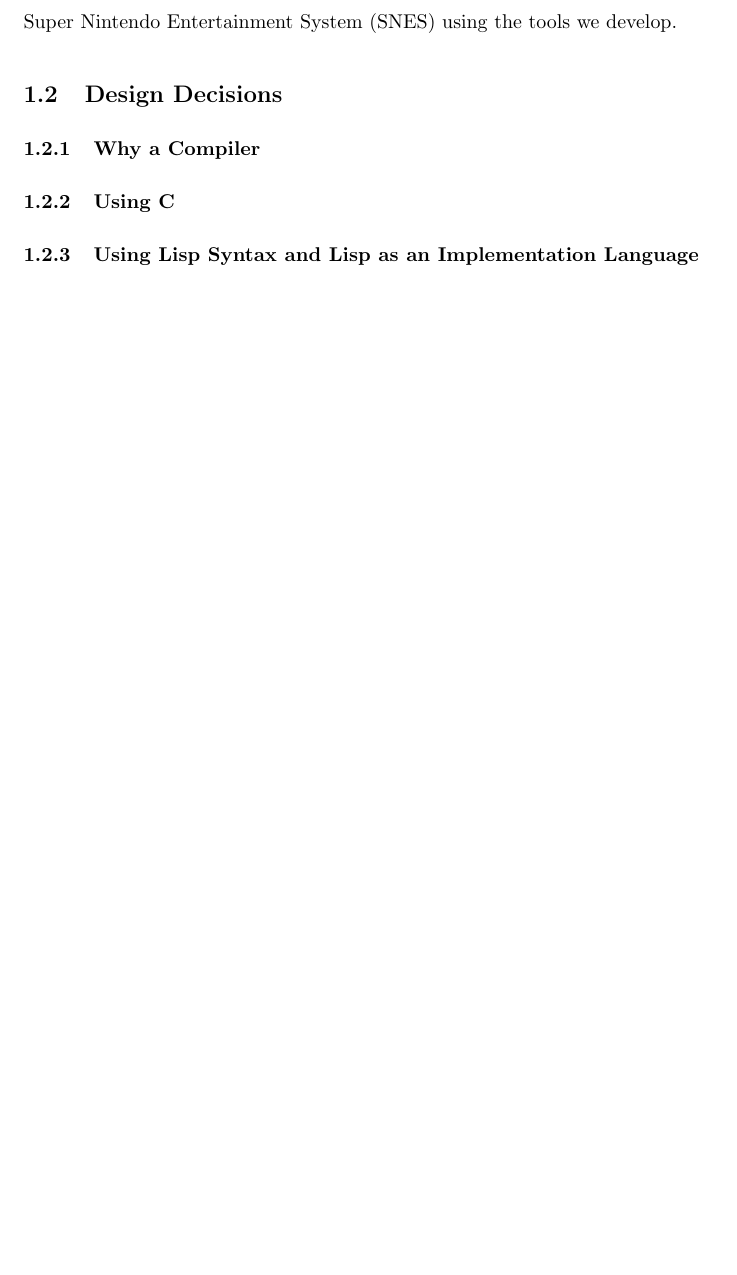
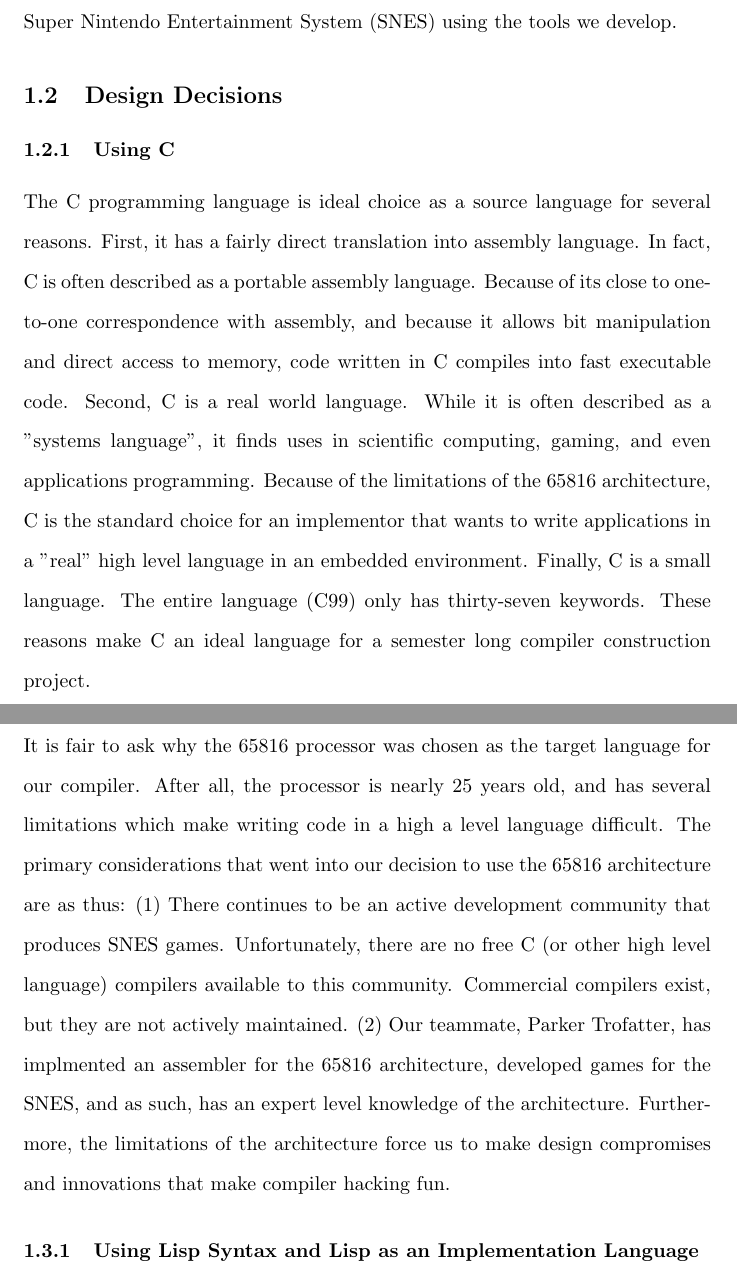
Before and after one commit to bsummer4/snes, a LaTeX document (docs/prospectus.tex): part of page 1 of 4 before the commit and two parts of pages 1 and 2 of 5 after it, the two joined at a grey line, cut so that both start at the same text, the shorter picture padded with empty space. Compiled offline with pdfLaTeX.

Commit message:
Updated sections of proposal.

```diff
--- a/docs/prospectus.tex
+++ b/docs/prospectus.tex
@@ -14,8 +14,41 @@ will write an application for the Super Nintendo Entertainment System
 (SNES) using the tools we develop.
 
 \subsection{Design Decisions}
-\subsubsection{Why a Compiler}
 \subsubsection{Using C}
+
+The C programming language is ideal choice as a source language for
+several reasons.  First, it has a fairly direct translation into
+assembly language.  In fact, C is often described as a portable
+assembly language.  Because of its close to one-to-one correspondence
+with assembly, and because it allows bit manipulation and direct
+access to memory, code written in C compiles into fast executable
+code.  Second, C is a real world language.  While it is often
+described as a "systems language", it finds uses in scientific
+computing, gaming, and even applications programming. Because of the
+limitations of the 65816 architecture, C is the standard choice for an
+implementor that wants to write applications in a "real" high level
+language in an embedded environment. Finally, C is a small language.
+The entire language (C99) only has thirty-seven keywords.  These
+reasons make C an ideal language for a semester long compiler
+construction project.
+
+\subsection{Why 65816?}
+
+It is fair to ask why the 65816 processor was chosen as the target
+language for our compiler.  After all, the processor is nearly 25
+years old, and has several limitations which make writing code in a
+high a level language difficult.  The primary considerations that went
+into our decision to use the 65816 architecture are as thus: (1) There
+continues to be an active development community that produces SNES
+games.  Unfortunately, there are no free C (or other high level
+language) compilers available to this community.  Commercial compilers
+exist, but they are not actively maintained.  (2) Our teammate, Parker
+Trofatter, has implmented an assembler for the 65816 architecture,
+developed games for the SNES, and as such, has an expert level
+knowledge of the architecture. Furthermore, the limitations of the
+architecture force us to make design compromises and innovations that
+make compiler hacking fun.
+
 \subsubsection{Using Lisp Syntax and Lisp as an Implementation Language}
 
 Using Lisp syntax instead of C syntax has many advantages.  First it
```
